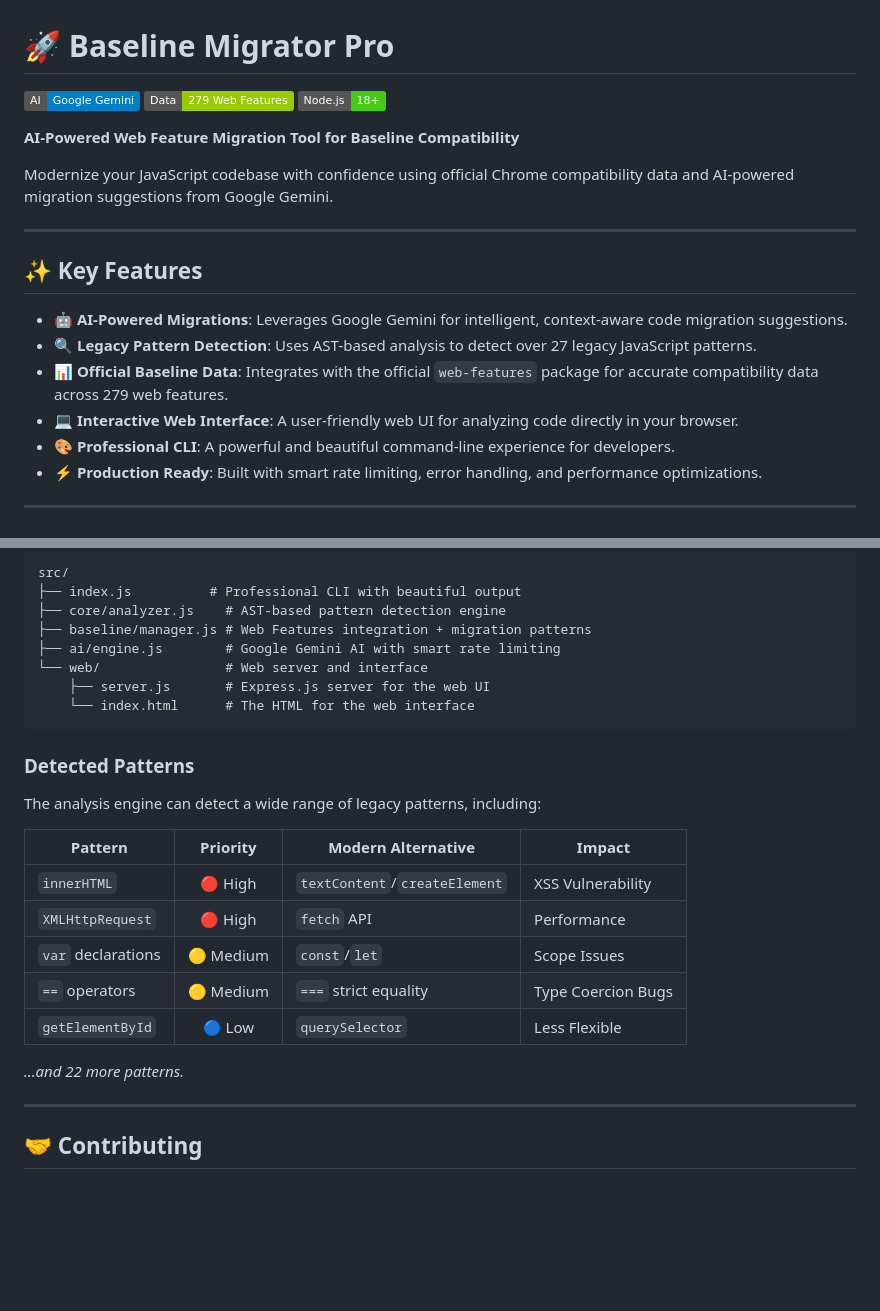
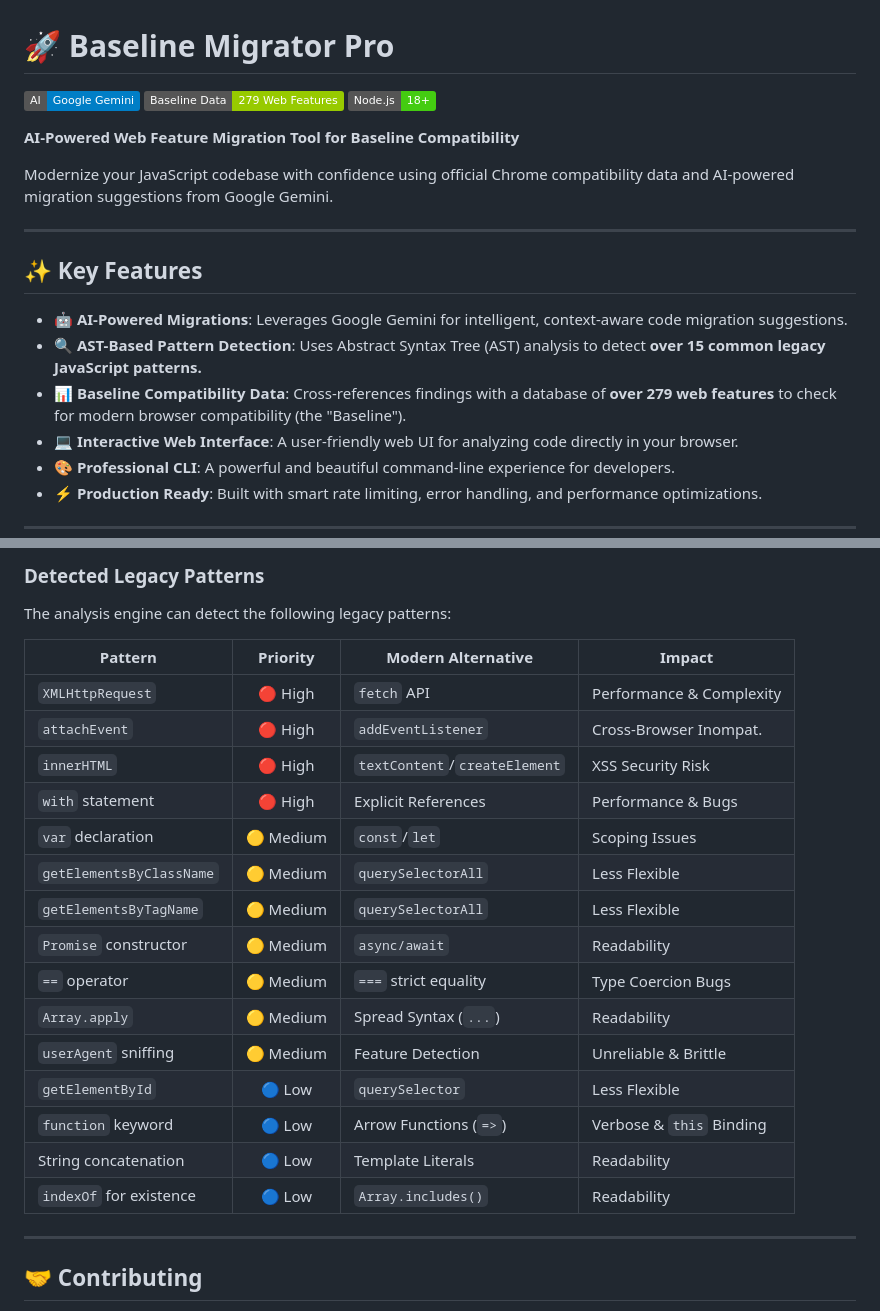
Before and after one commit to Rohit-panda4/baseline-migrator-proAi, a Markdown page: README.md, 2 parts joined by grey strips. Rendered like a GitHub page; badges without logos; blank space fills up the shorter version.

````diff
--- a/README.md
+++ b/README.md
@@ -1,7 +1,7 @@
 # 🚀 Baseline Migrator Pro
 
 [![Google Gemini AI](https://img.shields.io/badge/AI-Google%20Gemini-blue)](https://ai.google.dev)
-[![Data Features](https://img.shields.io/badge/Data-279%20Web%20Features-green)](https://github.com/web-platform-dx/web-features)
+[![Baseline Data](https://img.shields.io/badge/Baseline%20Data-279%20Web%20Features-green)](https://github.com/web-platform-dx/web-features)
 [![Node.js](https://img.shields.io/badge/Node.js-18%2B-brightgreen)](https://nodejs.org)
 
 **AI-Powered Web Feature Migration Tool for Baseline Compatibility**
@@ -13,8 +13,8 @@ Modernize your JavaScript codebase with confidence using official Chrome compati
 ## ✨ Key Features
 
 -   **🤖 AI-Powered Migrations**: Leverages Google Gemini for intelligent, context-aware code migration suggestions.
--   **🔍 Legacy Pattern Detection**: Uses AST-based analysis to detect over 27 legacy JavaScript patterns.
--   **📊 Official Baseline Data**: Integrates with the official `web-features` package for accurate compatibility data across 279 web features.
+-   **🔍 AST-Based Pattern Detection**: Uses Abstract Syntax Tree (AST) analysis to detect **over 15 common legacy JavaScript patterns.**
+-   **📊 Baseline Compatibility Data**: Cross-references findings with a database of **over 279 web features** to check for modern browser compatibility (the "Baseline").
 -   **💻 Interactive Web Interface**: A user-friendly web UI for analyzing code directly in your browser.
 -   **🎨 Professional CLI**: A powerful and beautiful command-line experience for developers.
 -   **⚡ Production Ready**: Built with smart rate limiting, error handling, and performance optimizations.
@@ -135,28 +89,25 @@ The tool is built on a modern, robust architecture:
 
-```
-src/
-├── index.js          # Professional CLI with beautiful output
-├── core/analyzer.js    # AST-based pattern detection engine
-├── baseline/manager.js # Web Features integration + migration patterns
-├── ai/engine.js        # Google Gemini AI with smart rate limiting
-└── web/                # Web server and interface
-    ├── server.js       # Express.js server for the web UI
-    └── index.html      # The HTML for the web interface
-```
+### Detected Legacy Patterns
 
-### Detected Patterns
+The analysis engine can detect the following legacy patterns:
 
-The analysis engine can detect a wide range of legacy patterns, including:
-
-| Pattern          | Priority | Modern Alternative      | Impact              |
-| ---------------- | :------: | ----------------------- | ------------------- |
-| `innerHTML`      | 🔴 High  | `textContent`/`createElement` | XSS Vulnerability   |
-| `XMLHttpRequest` | 🔴 High  | `fetch` API               | Performance         |
-| `var` declarations | 🟡 Medium | `const`/`let`           | Scope Issues        |
-| `==` operators   | 🟡 Medium | `===` strict equality   | Type Coercion Bugs  |
-| `getElementById` | 🔵 Low   | `querySelector`         | Less Flexible       |
-
-*...and 22 more patterns.*
+| Pattern                | Priority | Modern Alternative        | Impact                  |
+| ---------------------- | :------: | ------------------------- | ----------------------- |
+| `XMLHttpRequest`       | 🔴 High  | `fetch` API                 | Performance & Complexity |
+| `attachEvent`          | 🔴 High  | `addEventListener`        | Cross-Browser Inompat. |
+| `innerHTML`            | 🔴 High  | `textContent`/`createElement` | XSS Security Risk       |
+| `with` statement       | 🔴 High  | Explicit References       | Performance & Bugs      |
+| `var` declaration      | 🟡 Medium | `const`/`let`             | Scoping Issues          |
+| `getElementsByClassName` | 🟡 Medium | `querySelectorAll`        | Less Flexible           |
+| `getElementsByTagName` | 🟡 Medium | `querySelectorAll`        | Less Flexible           |
+| `Promise` constructor  | 🟡 Medium | `async/await`             | Readability             |
+| `==` operator          | 🟡 Medium | `===` strict equality     | Type Coercion Bugs      |
+| `Array.apply`          | 🟡 Medium | Spread Syntax (`...`)     | Readability             |
+| `userAgent` sniffing   | 🟡 Medium | Feature Detection         | Unreliable & Brittle    |
+| `getElementById`       | 🔵 Low   | `querySelector`           | Less Flexible           |
+| `function` keyword     | 🔵 Low   | Arrow Functions (`=>`)    | Verbose & `this` Binding |
+| String concatenation   | 🔵 Low   | Template Literals         | Readability             |
+| `indexOf` for existence| 🔵 Low   | `Array.includes()`        | Readability             |
 
 ---
 
````
Also changed, not shown: other parts of README.md (+12 -58 lines).
